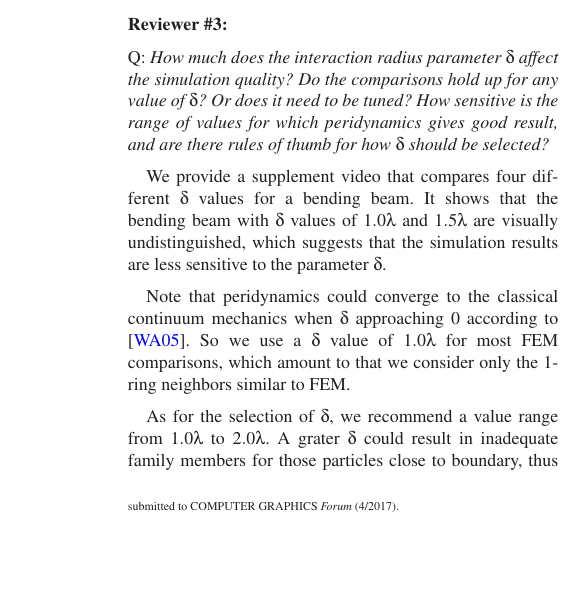
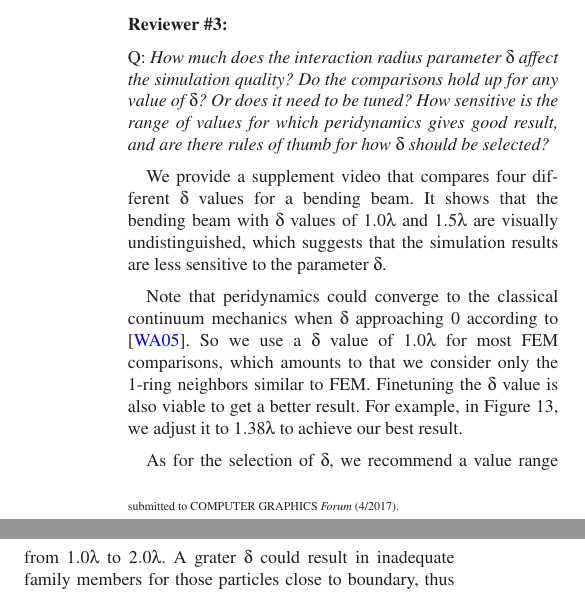
Before and after one commit to FeiZhu/PGPaper, a LaTeX document (revision_2/cgf-revision-report.tex, which reads revision_2/cgf-revision-report-body.tex): part of one column of page 1 of 2 before the commit and two parts of the columns of page 1 of 2 after it, the two joined at a grey line, cut so that both start at the same text, the shorter picture padded with empty space. Compiled offline with LaTeX, dvips and Ghostscript.

Commit message:
update revision_2 revision-report

```diff
--- a/revision_2/cgf-revision-report-body.tex
+++ b/revision_2/cgf-revision-report-body.tex
@@ -67,7 +67,7 @@ Blablabla.
 
 We provide a supplement video that compares four different $\delta$ values for a bending beam. It shows that the bending beam with $\delta$ values of $1.0\lambda$ and $1.5\lambda$ are visually undistinguished, which suggests that the simulation results are less sensitive to the parameter $\delta$.
 
-Note that peridynamics could converge to the classical continuum mechanics when $\delta$ approaching 0 according to \cite{Weckner2005705}. So we use a $\delta$ value of $1.0\lambda$ for most FEM comparisons, which amount to that we consider only the 1-ring neighbors similar to FEM.
+Note that peridynamics could converge to the classical continuum mechanics when $\delta$ approaching 0 according to \cite{Weckner2005705}. So we use a $\delta$ value of $1.0\lambda$ for most FEM comparisons, which amounts to that we consider only the 1-ring neighbors similar to FEM. Finetuning the $\delta$ value is also viable to get a better result. For example, in Figure 13, we adjust it to $1.38\lambda$ to achieve our best result.
 
 As for the selection of $\delta$, we recommend a value range from $1.0\lambda$ to $2.0\lambda$.
 A grater $\delta$ could result in inadequate family members for those particles close to boundary, thus causing the material behave more softer due to the insufficient force contribution from its family, which can be seen from a bending beam of a $\delta$ value $3.0\lambda$ in the right-bottom of supplement video.
```
Also changed, not shown: revision_2/cgf-revision-report.pdf.
